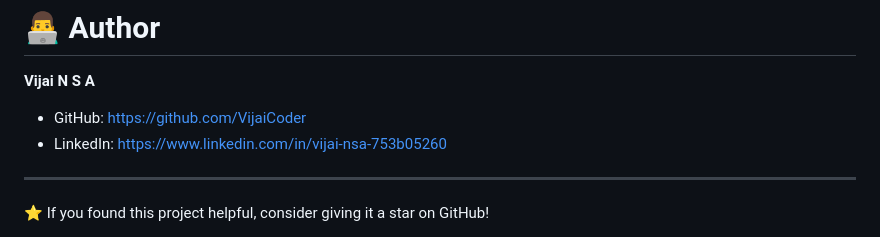
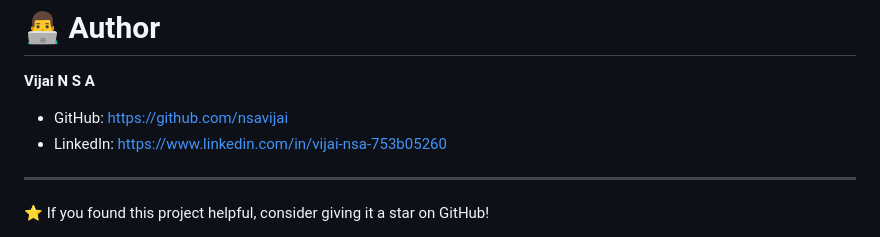
Before and after one commit to nsavijai/spotifymusic, a Markdown page: README.md, the part around the change. GitHub-like rendering.

```diff
--- a/README.md
+++ b/README.md
@@ -305,7 +305,7 @@ This project is licensed under the MIT License.
 
 **Vijai N S A**
 
-- GitHub: https://github.com/VijaiCoder
+- GitHub: https://github.com/nsavijai
 - LinkedIn: https://www.linkedin.com/in/vijai-nsa-753b05260
 
 ---
```
